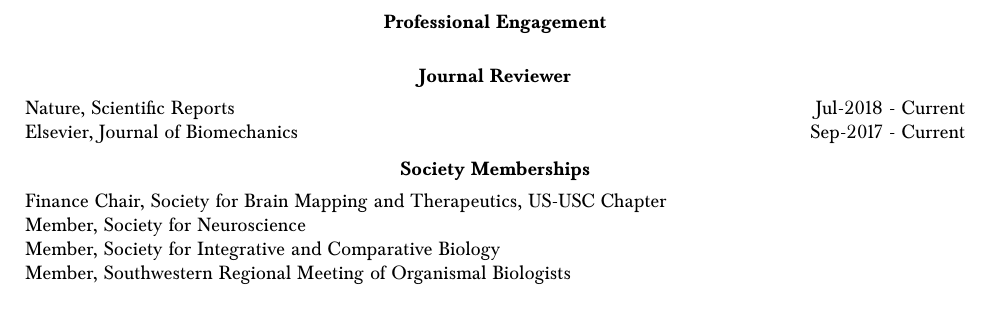
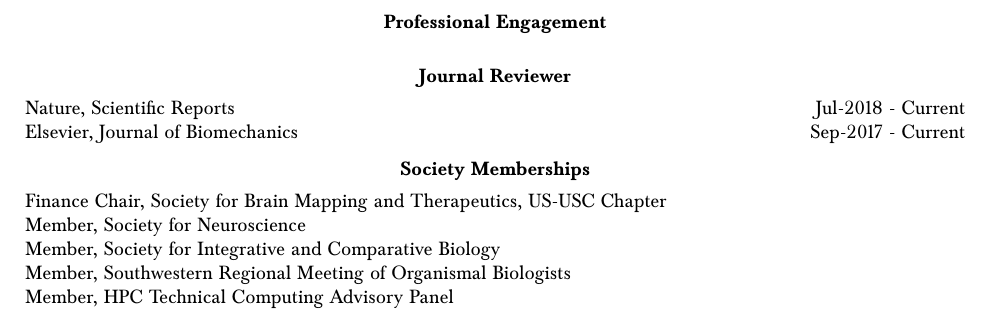
Before and after one commit to bc/resume, a LaTeX document (briancohn.tex): part of page 7 of 7, cut so that both start at the same text. Compiled offline with pdfLaTeX.

Commit message:
added advisory panel

```diff
--- a/briancohn.tex
+++ b/briancohn.tex
@@ -496,6 +496,7 @@
   Member, Society for Neuroscience \\
   Member, Society for Integrative and Comparative Biology \\
   Member, Southwestern Regional Meeting of Organismal Biologists \\
+  Member, HPC Technical Computing Advisory Panel \\ % since 2018
 \end{tabularx}
 
 % \vspace*{2mm}\section*{Languages}
```
Also changed, not shown: briancohn.pdf.
